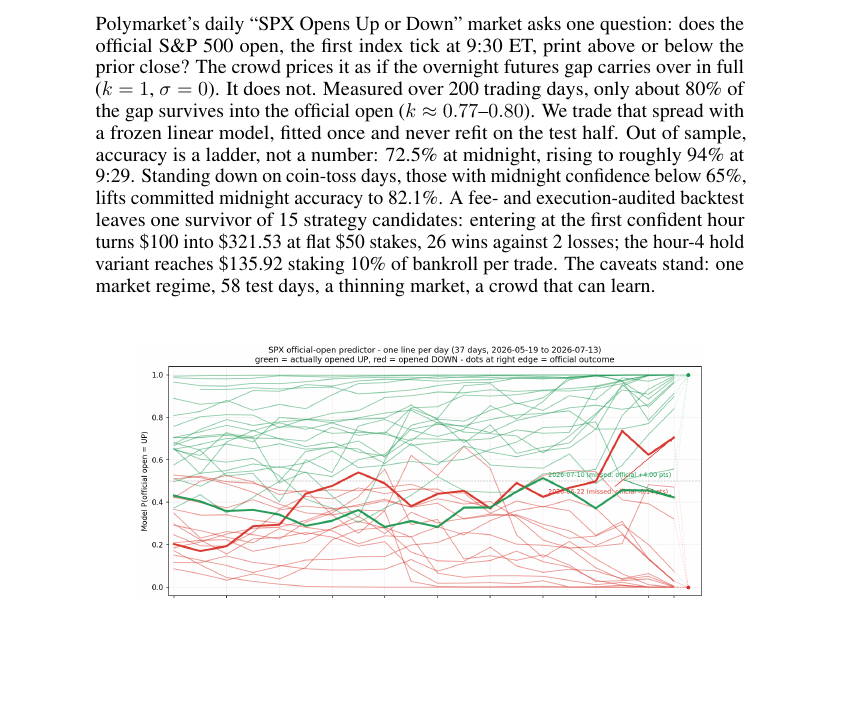
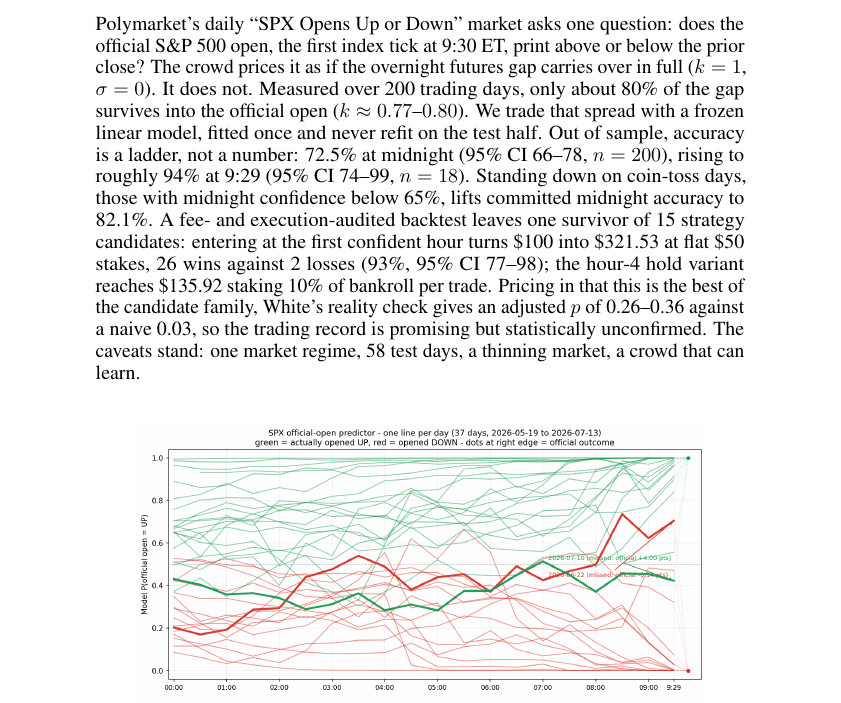
Before and after one commit to tr4m0ryp/SOQrates-polymarket-sp500-predictor, a LaTeX paper (papers/spx-open-polymarket/main.tex, which reads papers/spx-open-polymarket/sections/abstract.tex): part of page 1 of 24, cut so that both start at the same text, the shorter picture padded with empty space. Compiled offline with pdfLaTeX.

Commit message:
data(paper): add reliability diagrams and confidence intervals

```diff
--- a/papers/spx-open-polymarket/sections/abstract.tex
+++ b/papers/spx-open-polymarket/sections/abstract.tex
@@ -9,11 +9,15 @@
 trading days, only about 80\% of the gap survives into the official open
 ($k \approx 0.77$--$0.80$). We trade that spread with a frozen linear model,
 fitted once and never refit on the test half. Out of sample, accuracy is a
-ladder, not a number: 72.5\% at midnight, rising to roughly 94\% at 9:29.
+ladder, not a number: 72.5\% at midnight (95\% CI 66--78, $n=200$), rising to
+roughly 94\% at 9:29 (95\% CI 74--99, $n=18$).
 Standing down on coin-toss days, those with midnight confidence below 65\%,
 lifts committed midnight accuracy to 82.1\%. A fee- and execution-audited
 backtest leaves one survivor of 15 strategy candidates: entering at the first
 confident hour turns \$100 into \$321.53 at flat \$50 stakes, 26 wins against
-2 losses; the hour-4 hold variant reaches \$135.92 staking 10\% of bankroll
-per trade. The caveats stand: one market regime, 58 test days, a thinning
+2 losses (93\%, 95\% CI 77--98); the hour-4 hold variant reaches \$135.92
+staking 10\% of bankroll per trade. Pricing in that this is the best of the
+candidate family, White's reality check gives an adjusted $p$ of 0.26--0.36
+against a naive 0.03, so the trading record is promising but statistically
+unconfirmed. The caveats stand: one market regime, 58 test days, a thinning
 market, a crowd that can learn.
```
Also changed, not shown: papers/spx-open-polymarket/figures/reliability_diagram.png (added), papers/spx-open-polymarket/figures/strategy_bankroll_50_band.png (added).
